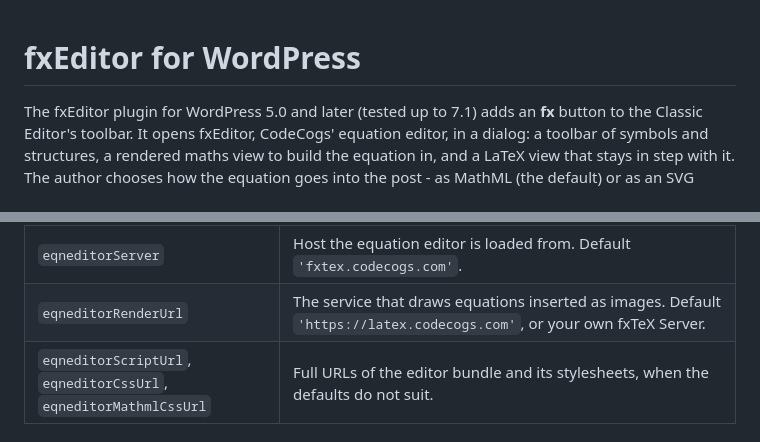
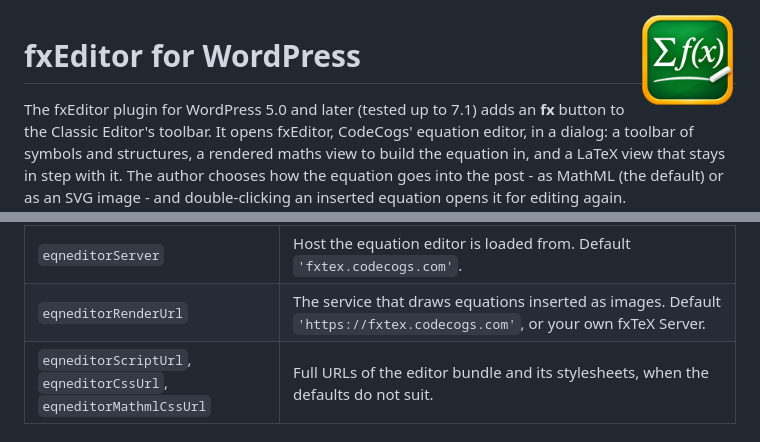
Before and after one commit to willzyba/wordpress_v4, a Markdown page: README.md, 2 parts joined by grey strips. Drawn GitHub-style; pictures changed too: screenshots/icon.png (added).

```diff
--- a/README.md
+++ b/README.md
@@ -1,3 +1,5 @@
+<img src="https://raw.githubusercontent.com/willzyba/wordpress_v4/main/screenshots/icon.png" alt="" width="96" align="right">
+
 # fxEditor for WordPress
 
 The fxEditor plugin for WordPress 5.0 and later (tested up to 7.1) adds an **fx** button to the
@@ -102,7 +104,7 @@ settings:
 | `eqneditorLicence` | Your fxEditor licence key. Required. |
 | `eqneditorDesign` | The editor's look: dialog width, height and scale, toolbar panels and size, colour, equation and markup sizes, undo/redo, how the dialog opens. Build one in [Customise and download](https://fxplugins.codecogs.com/docs/wordpress.html#customise). |
 | `eqneditorServer` | Host the equation editor is loaded from. Default `'fxtex.codecogs.com'`. |
-| `eqneditorRenderUrl` | The service that draws equations inserted as images. Default `'https://latex.codecogs.com'`, or your own fxTeX Server. |
+| `eqneditorRenderUrl` | The service that draws equations inserted as images. Default `'https://fxtex.codecogs.com'`, or your own fxTeX Server. |
 | `eqneditorScriptUrl`, `eqneditorCssUrl`, `eqneditorMathmlCssUrl` | Full URLs of the editor bundle and its stylesheets, when the defaults do not suit. |
 
 ## Licence
```
Also changed, not shown: .wordpress-org/icon-128x128.png (added), .wordpress-org/icon-256x256.png (added), 3 other files.
